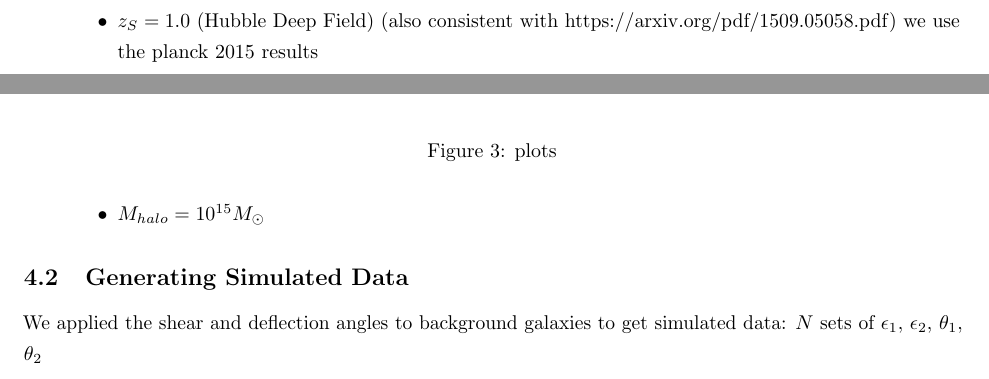
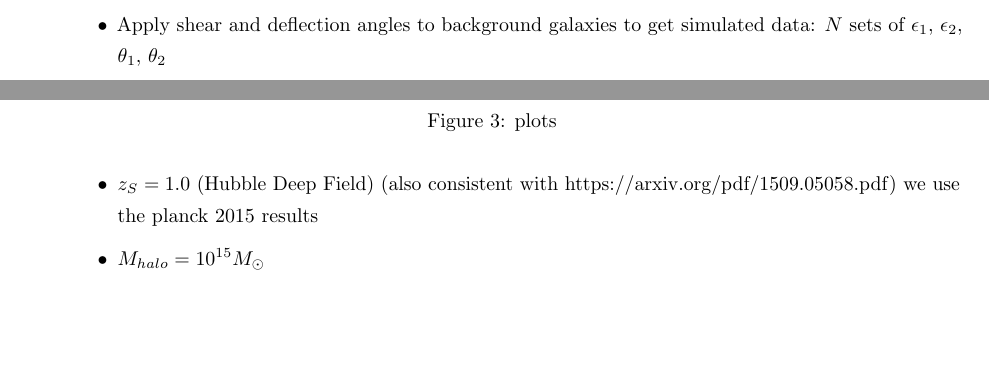
Before and after one commit to ianholst/gravlensingproject, a LaTeX paper (paper.tex): two parts of pages 5 and 6 of 7, joined at a grey line, cut so that both start at the same text, the shorter picture padded with empty space. Compiled offline with pdfLaTeX.

Commit message:
Merge subsection of generating data into modelling background

```diff
--- a/paper.tex
+++ b/paper.tex
@@ -249,6 +249,7 @@ Based on the calculations shown above, we have modelled singular lenses correspo
         \item Number density on sky: 50 galaxies/square arcminute (LSST, https://arxiv.org/pdf/1305.0793.pdf)
         \item Intrinsic ellipticity drawn from Gaussian distribution with $\mu=0, \sigma=0.2$ (consistent with https://arxiv.org/pdf/1509.05058.pdf)
         \item Assume they are all that the same distance $D_S$ since this can be determined by redshift (neglecting some noise)
+        \item Apply shear and deflection angles to background galaxies to get simulated data: $N$ sets of $\epsilon_1$, $\epsilon_2$, $\theta_1$, $\theta_2$
     \end{itemize}
     \item Recommended values:
     \begin{itemize}
@@ -258,9 +259,6 @@ Based on the calculations shown above, we have modelled singular lenses correspo
         \item $M_{halo} = 10^{15} M_\odot$
     \end{itemize}
 \end{enumerate}
-
-\subsection{Generating Simulated Data}
-We applied the shear and deflection angles to background galaxies to get simulated data: $N$ sets of $\epsilon_1$, $\epsilon_2$, $\theta_1$, $\theta_2$
 
 \begin{figure}
     \centering
```
Also changed, not shown: paper.pdf.
